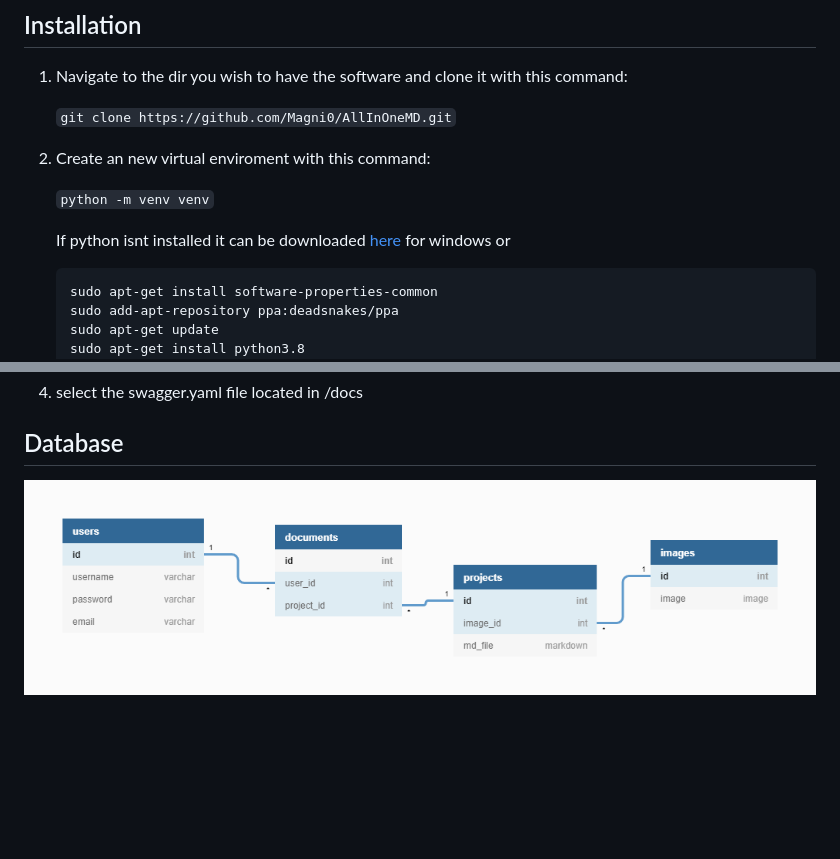
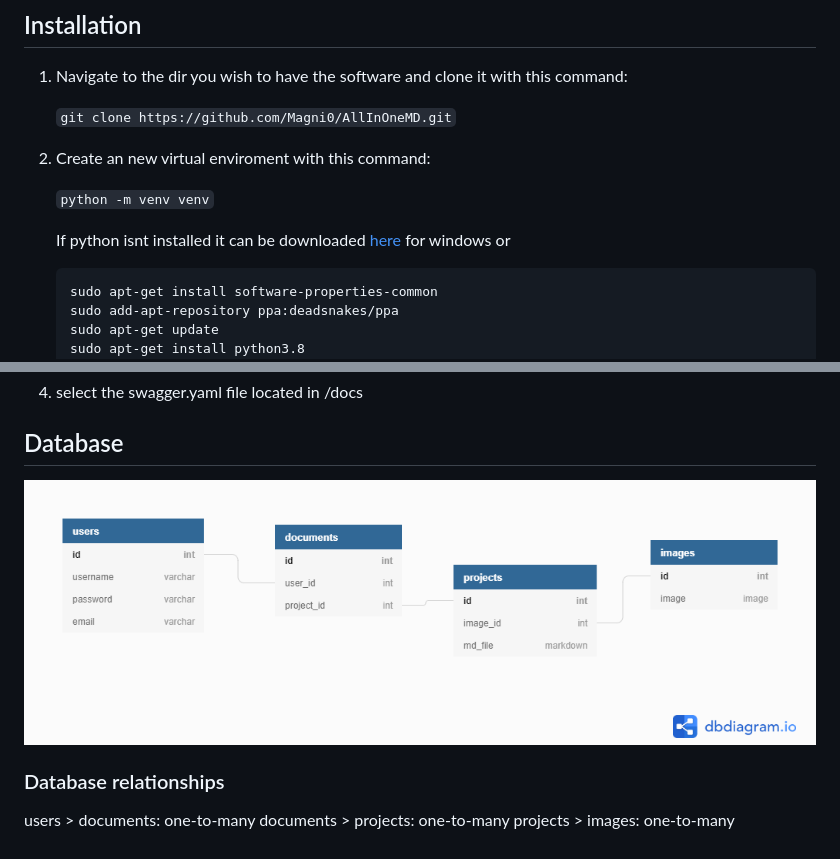
Before and after one commit to Magni0/AllInOneMD, a Markdown page: README.md, 2 parts joined by grey strips. GitHub-like rendering; pictures changed too: docs/dbschema.png; blank space fills up the shorter version.

Commit message:
updated readme with database relationships

````diff
--- a/README.md
+++ b/README.md
@@ -26,7 +26,7 @@ To allow the upload, storage, editing, downloading and converting to pdf (with i
 
     If python isnt installed it can be downloaded [here](https://www.python.org/downloads/) for windows or
 
-    ```
+    ```bash
     sudo apt-get install software-properties-common
     sudo add-apt-repository ppa:deadsnakes/ppa
     sudo apt-get update
@@ -68,3 +68,9 @@ To allow the upload, storage, editing, downloading and converting to pdf (with i
 ## Database
 
 ![database schema](docs/dbschema.png)
+
+### Database relationships
+
+users > documents: one-to-many
+documents > projects: one-to-many
+projects > images: one-to-many
````
